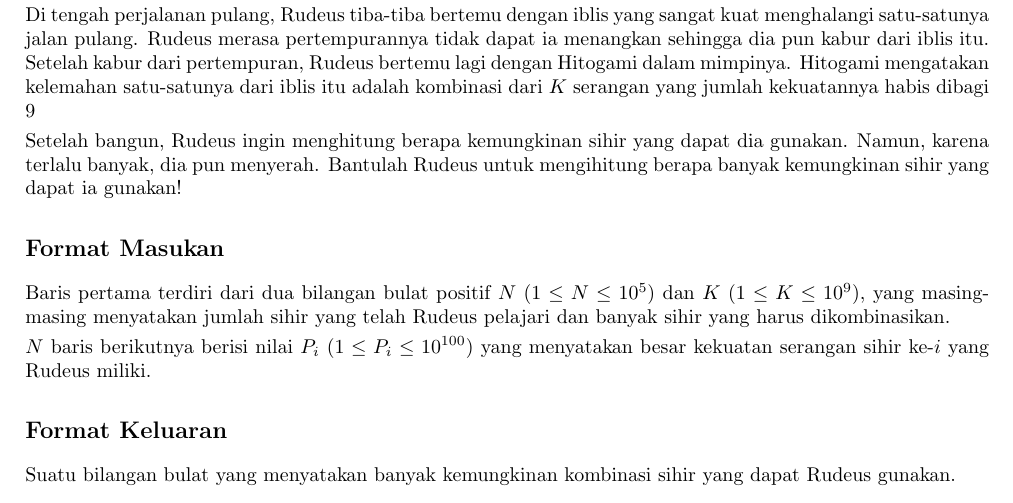
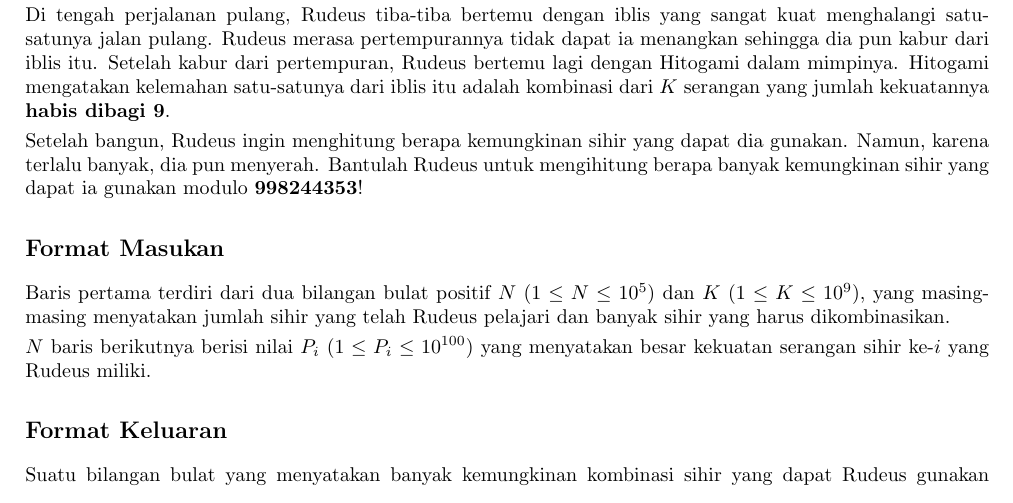
Before and after one commit to DewanaGustavus/CP-PRAGEMASTIK-ITB-XVII, a LaTeX document (problems/Anti-Nine-Demon/statement.tex): part of page 1 of 2, cut so that both start at the same text. Compiled offline with pdfLaTeX.

Commit message:
fix: add modulo in statement

```diff
--- a/problems/Anti-Nine-Demon/statement.tex
+++ b/problems/Anti-Nine-Demon/statement.tex
@@ -60,9 +60,9 @@
 
 Dikarenakan sebuah bencana skala dunia, Rudeus terjebak dalam benua Iblis untuk kedua kalinya. Dengan kemampuan yang sudah berkembang jauh, Rudeus sekarang telah mempelajari $N$ buah sihir dengan kekuatan serangan $P_{i}$ yang dapat dia kombinasikan sebebasnya (sihir yang sama juga dapat dikombinasikan lebih dari sekali).
 
-Di tengah perjalanan pulang, Rudeus tiba-tiba bertemu dengan iblis yang sangat kuat menghalangi satu-satunya jalan pulang. Rudeus merasa pertempurannya tidak dapat ia menangkan sehingga dia pun kabur dari iblis itu. Setelah kabur dari pertempuran, Rudeus bertemu lagi dengan Hitogami dalam mimpinya. Hitogami mengatakan kelemahan satu-satunya dari iblis itu adalah kombinasi dari $K$ serangan yang jumlah kekuatannya habis dibagi 9
+Di tengah perjalanan pulang, Rudeus tiba-tiba bertemu dengan iblis yang sangat kuat menghalangi satu-satunya jalan pulang. Rudeus merasa pertempurannya tidak dapat ia menangkan sehingga dia pun kabur dari iblis itu. Setelah kabur dari pertempuran, Rudeus bertemu lagi dengan Hitogami dalam mimpinya. Hitogami mengatakan kelemahan satu-satunya dari iblis itu adalah kombinasi dari $K$ serangan yang jumlah kekuatannya \textbf{habis dibagi 9}.
 
-Setelah bangun, Rudeus ingin menghitung berapa kemungkinan sihir yang dapat dia gunakan. Namun, karena terlalu banyak, dia pun menyerah. Bantulah Rudeus untuk mengihitung berapa banyak kemungkinan sihir yang dapat ia gunakan!
+Setelah bangun, Rudeus ingin menghitung berapa kemungkinan sihir yang dapat dia gunakan. Namun, karena terlalu banyak, dia pun menyerah. Bantulah Rudeus untuk mengihitung berapa banyak kemungkinan sihir yang dapat ia gunakan modulo \textbf{998244353}!
 
 \subsection*{Format Masukan}
 
@@ -73,7 +73,7 @@ $N$ baris berikutnya berisi nilai $P_i$ ($1 \leq P_i \leq 10^{100}$) yang menyat
 
 \subsection*{Format Keluaran}
 
-Suatu bilangan bulat yang menyatakan banyak kemungkinan kombinasi sihir yang dapat Rudeus gunakan.
+Suatu bilangan bulat yang menyatakan banyak kemungkinan kombinasi sihir yang dapat Rudeus gunakan modulo \textbf{998244353}.
 
 \begin{multicols}{2}
 \subsection*{Contoh Masukan 1}
```
